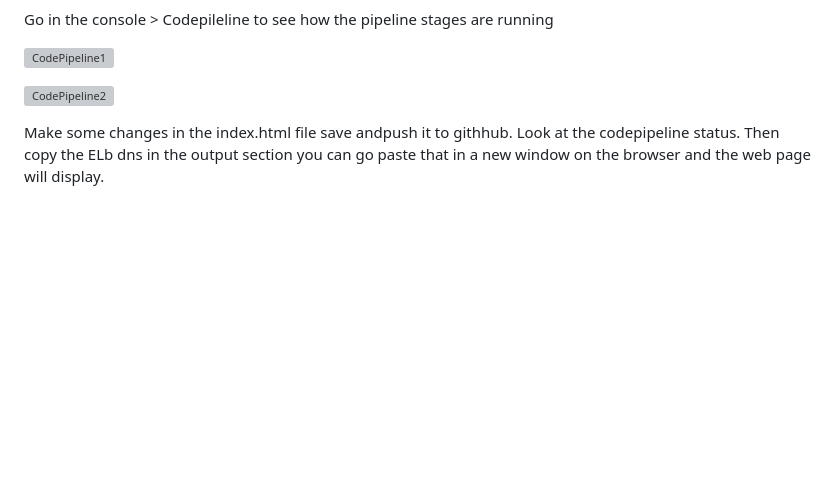
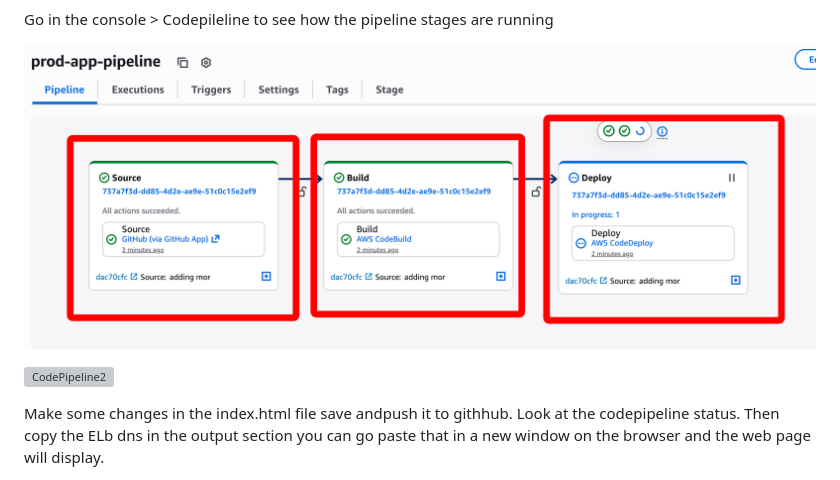
Before and after one commit to Joebaho/aws-tf-sh-codepipeline, a Markdown page: README.md, the part around one of its changes. GitHub-like rendering; blank space fills up the shorter version; grey boxes are pictures that could not be loaded.

```diff
--- a/README.md
+++ b/README.md
@@ -141,5 +141,5 @@ Terraform output:
 
 Go in the console > Codepileline to see how the pipeline stages are running
 
-![CodePipeline1](images/Codepipeline1.png)
+![CodePipeline1](images/codepipeline1.png)
 
```
Also changed, not shown: other parts of README.md (+1 -1 lines).
